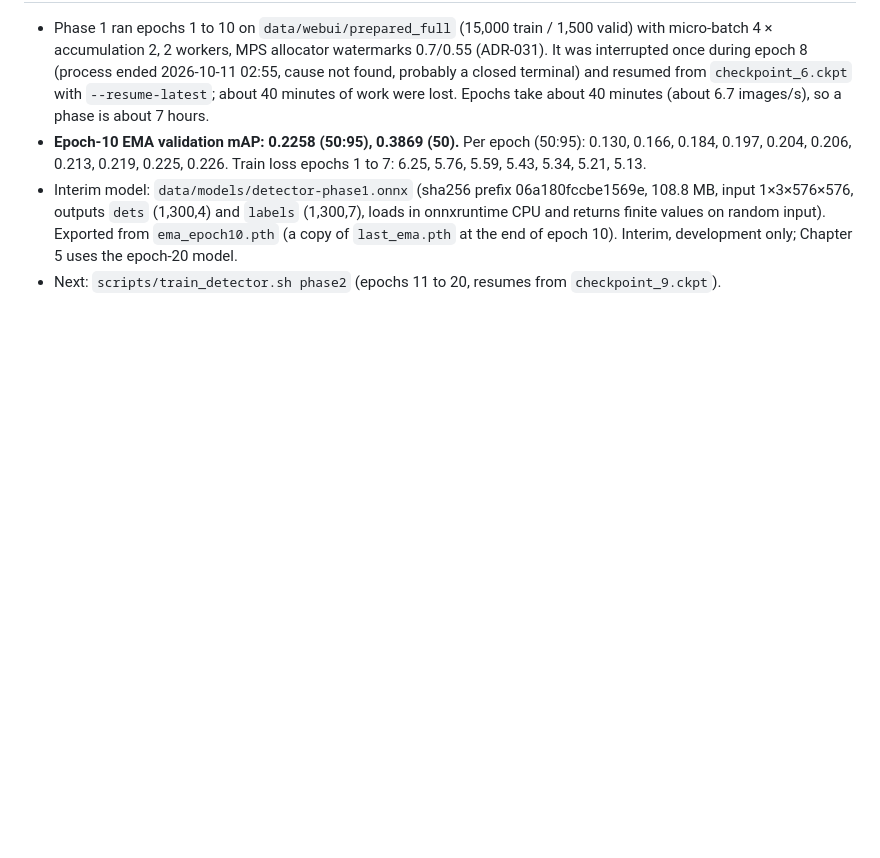
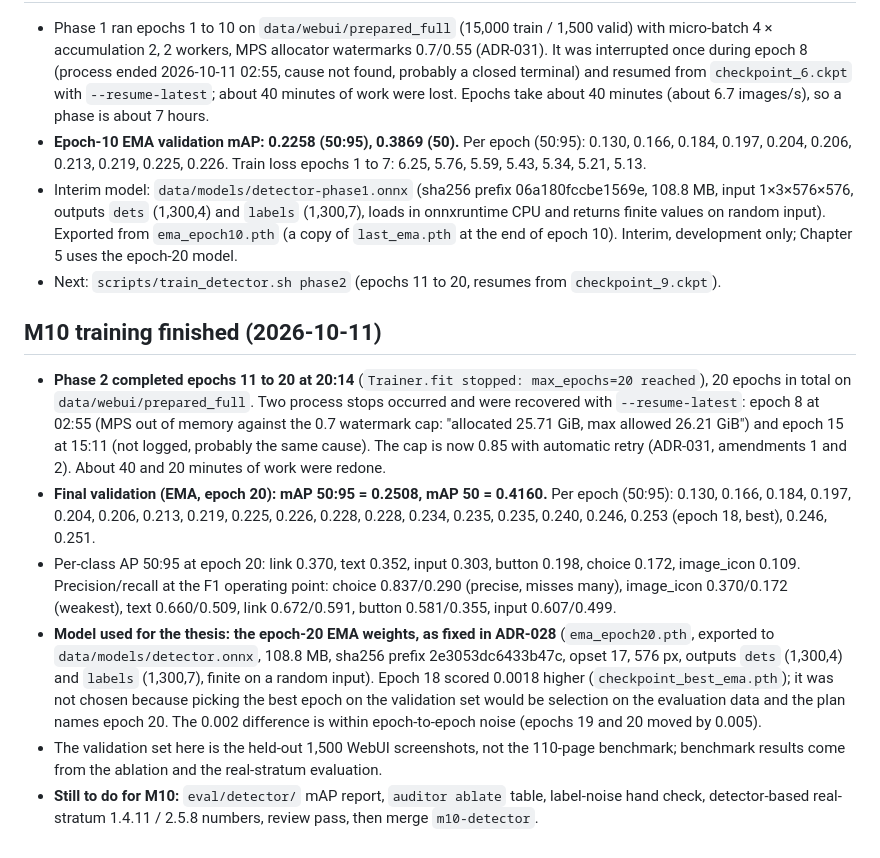
Before and after one commit to SusithD/wcag-auditor, a Markdown page: NOTES.md, the part around the change. Drawn GitHub-style; blank space fills up the shorter version.

Commit message:
M10: record training result (epoch-20 EMA mAP 0.251) and final ONNX export

```diff
--- a/NOTES.md
+++ b/NOTES.md
@@ -298,3 +298,11 @@ State before M10: M0-M5, M1b and M10a merged and pushed. M10's full training run
 - **Epoch-10 EMA validation mAP: 0.2258 (50:95), 0.3869 (50).** Per epoch (50:95): 0.130, 0.166, 0.184, 0.197, 0.204, 0.206, 0.213, 0.219, 0.225, 0.226. Train loss epochs 1 to 7: 6.25, 5.76, 5.59, 5.43, 5.34, 5.21, 5.13.
 - Interim model: `data/models/detector-phase1.onnx` (sha256 prefix 06a180fccbe1569e, 108.8 MB, input 1×3×576×576, outputs `dets` (1,300,4) and `labels` (1,300,7), loads in onnxruntime CPU and returns finite values on random input). Exported from `ema_epoch10.pth` (a copy of `last_ema.pth` at the end of epoch 10). Interim, development only; Chapter 5 uses the epoch-20 model.
 - Next: `scripts/train_detector.sh phase2` (epochs 11 to 20, resumes from `checkpoint_9.ckpt`).
+
+## M10 training finished (2026-10-11)
+- **Phase 2 completed epochs 11 to 20 at 20:14** (`Trainer.fit stopped: max_epochs=20 reached`), 20 epochs in total on `data/webui/prepared_full`. Two process stops occurred and were recovered with `--resume-latest`: epoch 8 at 02:55 (MPS out of memory against the 0.7 watermark cap: "allocated 25.71 GiB, max allowed 26.21 GiB") and epoch 15 at 15:11 (not logged, probably the same cause). The cap is now 0.85 with automatic retry (ADR-031, amendments 1 and 2). About 40 and 20 minutes of work were redone.
+- **Final validation (EMA, epoch 20): mAP 50:95 = 0.2508, mAP 50 = 0.4160.** Per epoch (50:95): 0.130, 0.166, 0.184, 0.197, 0.204, 0.206, 0.213, 0.219, 0.225, 0.226, 0.228, 0.228, 0.234, 0.235, 0.235, 0.240, 0.246, 0.253 (epoch 18, best), 0.246, 0.251.
+- Per-class AP 50:95 at epoch 20: link 0.370, text 0.352, input 0.303, button 0.198, choice 0.172, image_icon 0.109. Precision/recall at the F1 operating point: choice 0.837/0.290 (precise, misses many), image_icon 0.370/0.172 (weakest), text 0.660/0.509, link 0.672/0.591, button 0.581/0.355, input 0.607/0.499.
+- **Model used for the thesis: the epoch-20 EMA weights, as fixed in ADR-028** (`ema_epoch20.pth`, exported to `data/models/detector.onnx`, 108.8 MB, sha256 prefix 2e3053dc6433b47c, opset 17, 576 px, outputs `dets` (1,300,4) and `labels` (1,300,7), finite on a random input). Epoch 18 scored 0.0018 higher (`checkpoint_best_ema.pth`); it was not chosen because picking the best epoch on the validation set would be selection on the evaluation data and the plan names epoch 20. The 0.002 difference is within epoch-to-epoch noise (epochs 19 and 20 moved by 0.005).
+- The validation set here is the held-out 1,500 WebUI screenshots, not the 110-page benchmark; benchmark results come from the ablation and the real-stratum evaluation.
+- **Still to do for M10:** `eval/detector/` mAP report, `auditor ablate` table, label-noise hand check, detector-based real-stratum 1.4.11 / 2.5.8 numbers, review pass, then merge `m10-detector`.
```
Also changed, not shown: PROGRESS.md (+1 -1 lines).
